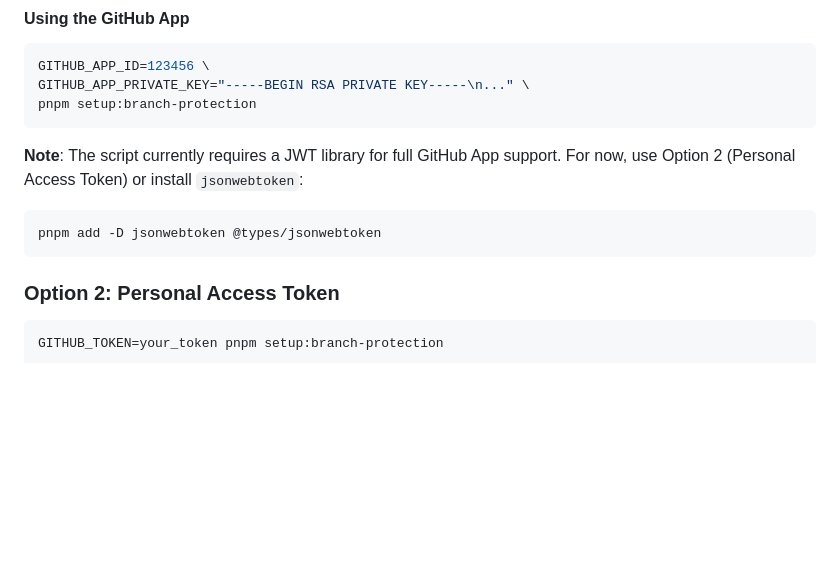
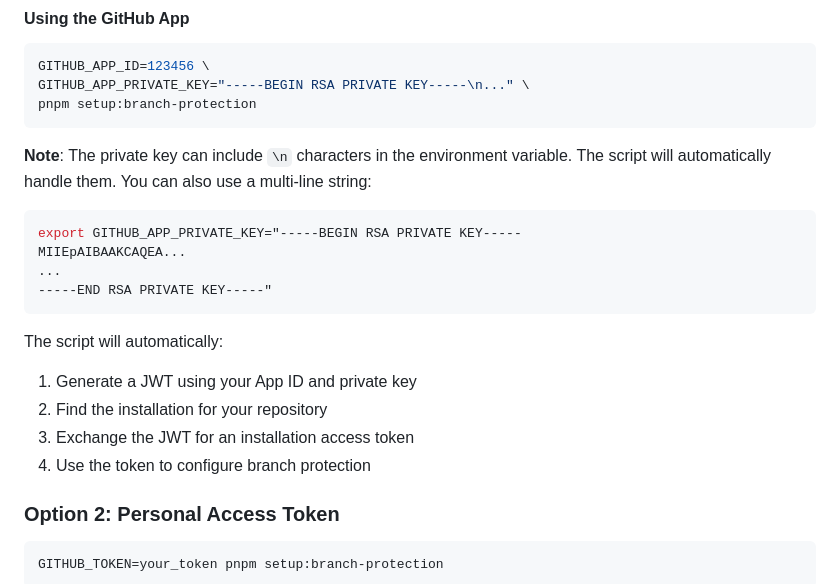
Before and after one commit to TRC-Crypto/stashtab, a Markdown page: docs/BRANCH_PROTECTION.md, the part around the change. Drawn GitHub-style; blank space fills up the shorter version.

Commit message:
docs: update branch protection docs - GitHub App is fully functional

````diff
--- a/docs/BRANCH_PROTECTION.md
+++ b/docs/BRANCH_PROTECTION.md
@@ -43,11 +43,21 @@ GITHUB_APP_PRIVATE_KEY="-----BEGIN RSA PRIVATE KEY-----\n..." \
 pnpm setup:branch-protection
 ```
 
-**Note**: The script currently requires a JWT library for full GitHub App support. For now, use Option 2 (Personal Access Token) or install `jsonwebtoken`:
+**Note**: The private key can include `\n` characters in the environment variable. The script will automatically handle them. You can also use a multi-line string:
 
 ```bash
-pnpm add -D jsonwebtoken @types/jsonwebtoken
+export GITHUB_APP_PRIVATE_KEY="-----BEGIN RSA PRIVATE KEY-----
+MIIEpAIBAAKCAQEA...
+...
+-----END RSA PRIVATE KEY-----"
 ```
+
+The script will automatically:
+
+1. Generate a JWT using your App ID and private key
+2. Find the installation for your repository
+3. Exchange the JWT for an installation access token
+4. Use the token to configure branch protection
 
 ### Option 2: Personal Access Token
 
````
